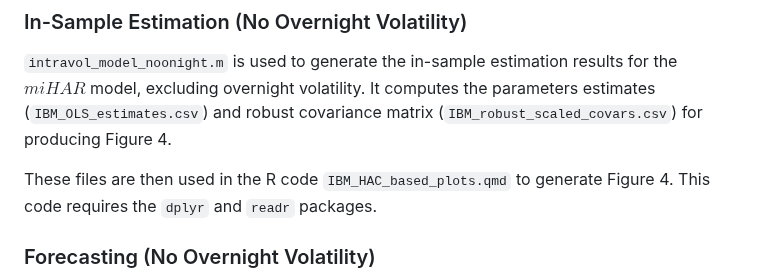
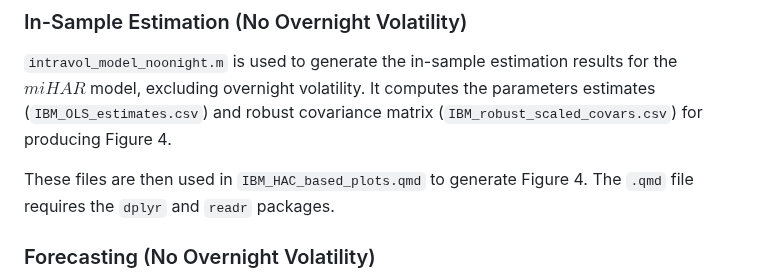
Before and after one commit to AdamEClements/Intraday_Spot_Volatility_IJF_Replication, a Markdown page: README.md, the part around the change. Rendered like a GitHub page.

```diff
--- a/README.md
+++ b/README.md
@@ -95,7 +95,7 @@ To generate the results in Table 2: compare_log_forecasts.m is used
 `intravol_model_noonight.m` is used to generate the in-sample estimation results for the $miHAR$ model, excluding overnight volatility.
 It computes the parameters estimates (`IBM_OLS_estimates.csv`) and robust covariance matrix (`IBM_robust_scaled_covars.csv`) for producing Figure 4.
 
-These files are then used in the R code `IBM_HAC_based_plots.qmd` to generate Figure 4. This code requires the `dplyr` and `readr` packages.
+These files are then used in `IBM_HAC_based_plots.qmd` to generate Figure 4. The `.qmd` file requires the `dplyr` and `readr` packages.
 
 ### Forecasting (No Overnight Volatility)
 
```
